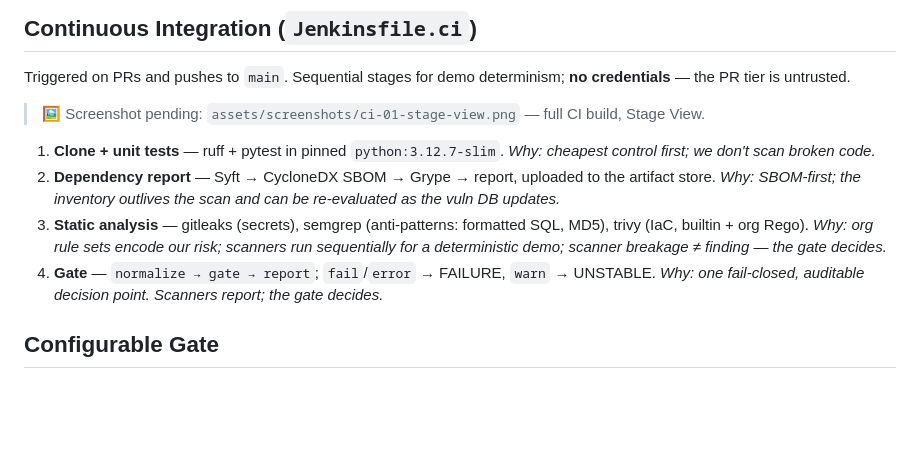
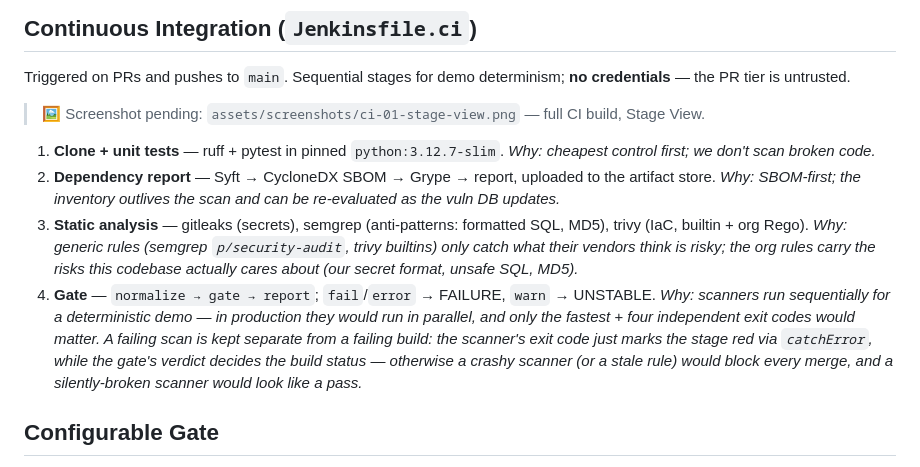
Before and after one commit to PadishahIII/devsecops-demo, a Markdown page: README.md, the part around the change. Rendered like a GitHub page; blank space fills up the shorter version.

Commit message:
docs: fix CI step Why lines — actual reasoning, not slogans

```diff
--- a/README.md
+++ b/README.md
@@ -73,9 +73,9 @@ Triggered on PRs and pushes to `main`. Sequential stages for demo determinism; *
 2. **Dependency report** — Syft → CycloneDX SBOM → Grype → report, uploaded to the artifact store.
    *Why: SBOM-first; the inventory outlives the scan and can be re-evaluated as the vuln DB updates.*
 3. **Static analysis** — gitleaks (secrets), semgrep (anti-patterns: formatted SQL, MD5), trivy (IaC, builtin + org Rego).
-   *Why: org rule sets encode our risk; scanners run sequentially for a deterministic demo; scanner breakage ≠ finding — the gate decides.*
+   *Why: generic rules (semgrep `p/security-audit`, trivy builtins) only catch what their vendors think is risky; the org rules carry the risks *this* codebase actually cares about (our secret format, unsafe SQL, MD5).*
 4. **Gate** — `normalize → gate → report`; `fail`/`error` → FAILURE, `warn` → UNSTABLE.
-   *Why: one fail-closed, auditable decision point. Scanners report; the gate decides.*
+   *Why: scanners run sequentially for a deterministic demo — in production they would run in parallel, and only the fastest + four independent exit codes would matter. A failing scan is kept separate from a failing *build*: the scanner's exit code just marks the stage red via `catchError`, while the gate's verdict decides the build status — otherwise a crashy scanner (or a stale rule) would block every merge, and a silently-broken scanner would look like a pass.*
 
 ## Configurable Gate
 
```
